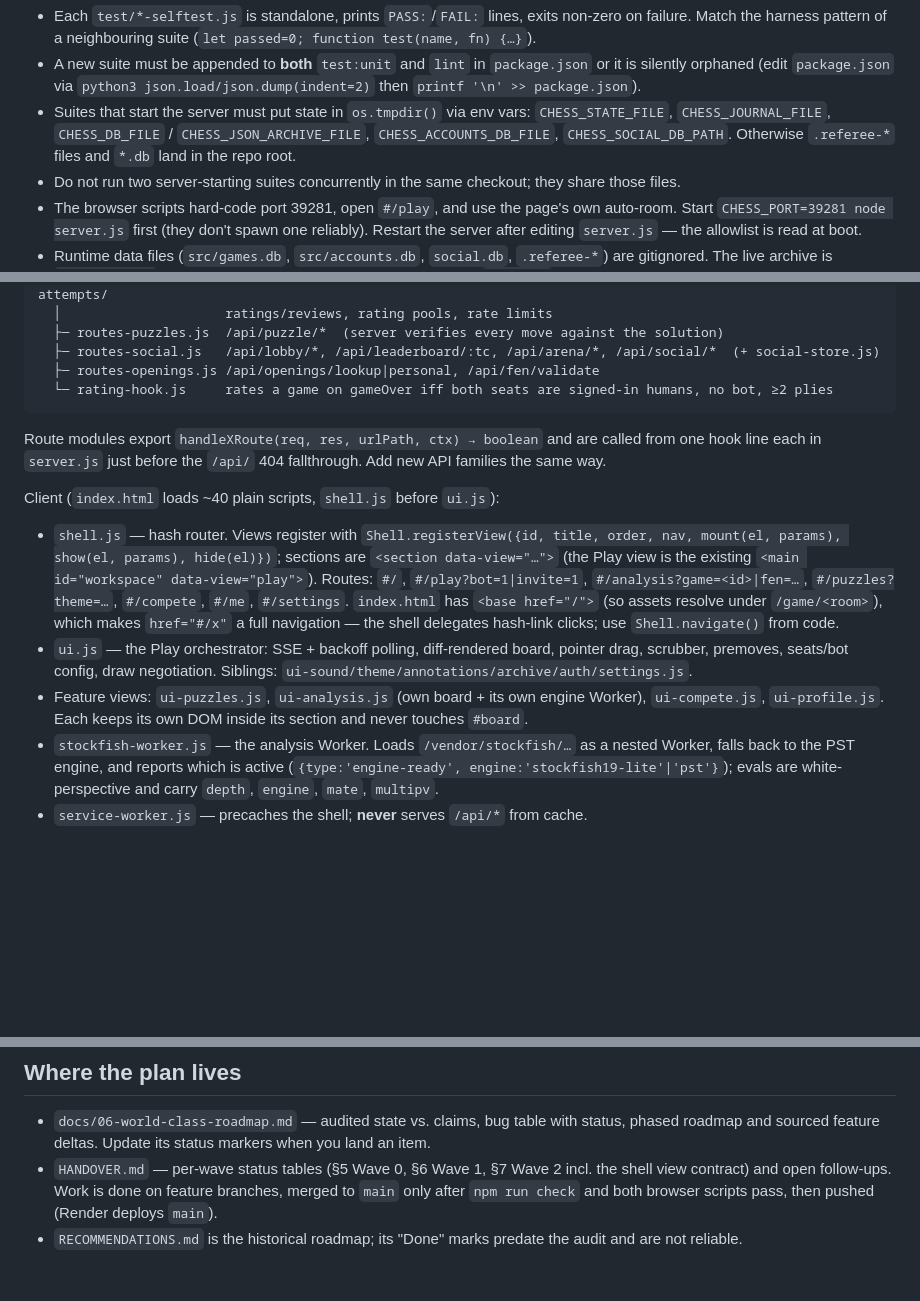
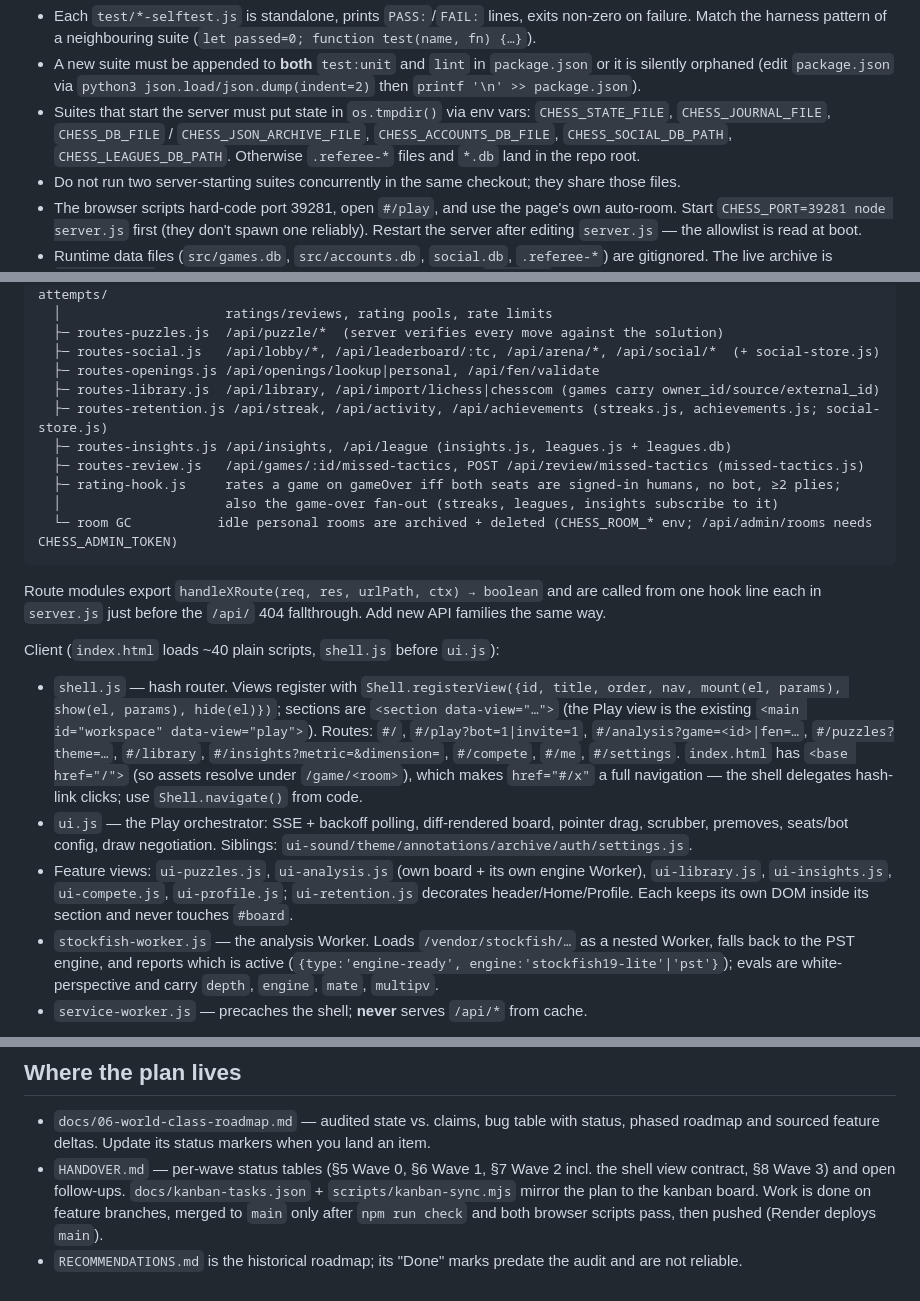
Before and after one commit to riazrahaman/chess-game, a Markdown page: CLAUDE.md, 3 parts joined by grey strips. Rendered like a GitHub page; blank space fills up the shorter version.

Commit message:
docs: Wave 3 status (HANDOVER §8, roadmap markers, CLAUDE.md architecture)
Co-Authored-By: Claude Opus 5 <noreply@anthropic.com>
Claude-Session: https://claude.ai/code/session_01C8RNwqw7egYYmVgGFoueYL

````diff
--- a/CLAUDE.md
+++ b/CLAUDE.md
@@ -32,7 +32,7 @@ Rules of the test harness:
   (edit `package.json` via `python3 json.load/json.dump(indent=2)` then `printf '\n' >> package.json`).
 - Suites that start the server must put state in `os.tmpdir()` via env vars: `CHESS_STATE_FILE`,
   `CHESS_JOURNAL_FILE`, `CHESS_DB_FILE` / `CHESS_JSON_ARCHIVE_FILE`, `CHESS_ACCOUNTS_DB_FILE`,
-  `CHESS_SOCIAL_DB_PATH`. Otherwise `.referee-*` files and `*.db` land in the repo root.
+  `CHESS_SOCIAL_DB_PATH`, `CHESS_LEAGUES_DB_PATH`. Otherwise `.referee-*` files and `*.db` land in the repo root.
 - Do not run two server-starting suites concurrently in the same checkout; they share those files.
 - The browser scripts hard-code port 39281, open `#/play`, and use the page's own auto-room. Start
   `CHESS_PORT=39281 node server.js` first (they don't spawn one reliably). Restart the server after editing
@@ -72,7 +72,13 @@ server.js  ── HTTP + SSE + static allowlist (ALLOWED_FILES) + CSP/headers +
   ├─ routes-puzzles.js  /api/puzzle/*  (server verifies every move against the solution)
   ├─ routes-social.js   /api/lobby/*, /api/leaderboard/:tc, /api/arena/*, /api/social/*  (+ social-store.js)
   ├─ routes-openings.js /api/openings/lookup|personal, /api/fen/validate
-  └─ rating-hook.js     rates a game on gameOver iff both seats are signed-in humans, no bot, ≥2 plies
+  ├─ routes-library.js  /api/library, /api/import/lichess|chesscom (games carry owner_id/source/external_id)
+  ├─ routes-retention.js /api/streak, /api/activity, /api/achievements (streaks.js, achievements.js; social-store.js)
+  ├─ routes-insights.js /api/insights, /api/league (insights.js, leagues.js + leagues.db)
+  ├─ routes-review.js   /api/games/:id/missed-tactics, POST /api/review/missed-tactics (missed-tactics.js)
+  ├─ rating-hook.js     rates a game on gameOver iff both seats are signed-in humans, no bot, ≥2 plies;
+  │                     also the game-over fan-out (streaks, leagues, insights subscribe to it)
+  └─ room GC           idle personal rooms are archived + deleted (CHESS_ROOM_* env; /api/admin/rooms needs CHESS_ADMIN_TOKEN)
 ```
 
 Route modules export `handleXRoute(req, res, urlPath, ctx) → boolean` and are called from one hook line each
@@ -82,13 +88,13 @@ Client (`index.html` loads ~40 plain scripts, `shell.js` before `ui.js`):
 - `shell.js` — hash router. Views register with
   `Shell.registerView({id, title, order, nav, mount(el, params), show(el, params), hide(el)})`; sections are
   `<section data-view="…">` (the Play view is the existing `<main id="workspace" data-view="play">`). Routes:
-  `#/`, `#/play?bot=1|invite=1`, `#/analysis?game=<id>|fen=…`, `#/puzzles?theme=…`, `#/compete`, `#/me`, `#/settings`.
+  `#/`, `#/play?bot=1|invite=1`, `#/analysis?game=<id>|fen=…`, `#/puzzles?theme=…`, `#/library`, `#/insights?metric=&dimension=`, `#/compete`, `#/me`, `#/settings`.
   `index.html` has `<base href="/">` (so assets resolve under `/game/<room>`), which makes `href="#/x"` a full
   navigation — the shell delegates hash-link clicks; use `Shell.navigate()` from code.
 - `ui.js` — the Play orchestrator: SSE + backoff polling, diff-rendered board, pointer drag, scrubber, premoves,
   seats/bot config, draw negotiation. Siblings: `ui-sound/theme/annotations/archive/auth/settings.js`.
-- Feature views: `ui-puzzles.js`, `ui-analysis.js` (own board + its own engine Worker), `ui-compete.js`,
-  `ui-profile.js`. Each keeps its own DOM inside its section and never touches `#board`.
+- Feature views: `ui-puzzles.js`, `ui-analysis.js` (own board + its own engine Worker), `ui-library.js`,
+  `ui-insights.js`, `ui-compete.js`, `ui-profile.js`; `ui-retention.js` decorates header/Home/Profile. Each keeps its own DOM inside its section and never touches `#board`.
 - `stockfish-worker.js` — the analysis Worker. Loads `/vendor/stockfish/…` as a nested Worker, falls back to the
   PST engine, and reports which is active (`{type:'engine-ready', engine:'stockfish19-lite'|'pst'}`); evals are
   white-perspective and carry `depth`, `engine`, `mate`, `multipv`.
@@ -118,7 +124,7 @@ lichess puzzles, CC0; `scripts/import-puzzles.mjs` streams the full dump).
 
 - `docs/06-world-class-roadmap.md` — audited state vs. claims, bug table with status, phased roadmap and
   sourced feature deltas. Update its status markers when you land an item.
-- `HANDOVER.md` — per-wave status tables (§5 Wave 0, §6 Wave 1, §7 Wave 2 incl. the shell view contract) and
-  open follow-ups. Work is done on feature branches, merged to `main` only after `npm run check` and both
+- `HANDOVER.md` — per-wave status tables (§5 Wave 0, §6 Wave 1, §7 Wave 2 incl. the shell view contract, §8 Wave 3)
+  and open follow-ups. `docs/kanban-tasks.json` + `scripts/kanban-sync.mjs` mirror the plan to the kanban board. Work is done on feature branches, merged to `main` only after `npm run check` and both
   browser scripts pass, then pushed (Render deploys `main`).
 - `RECOMMENDATIONS.md` is the historical roadmap; its "Done" marks predate the audit and are not reliable.
````
Also changed, not shown: HANDOVER.md (+30 -0 lines), docs/06-world-class-roadmap.md (+8 -8 lines).
